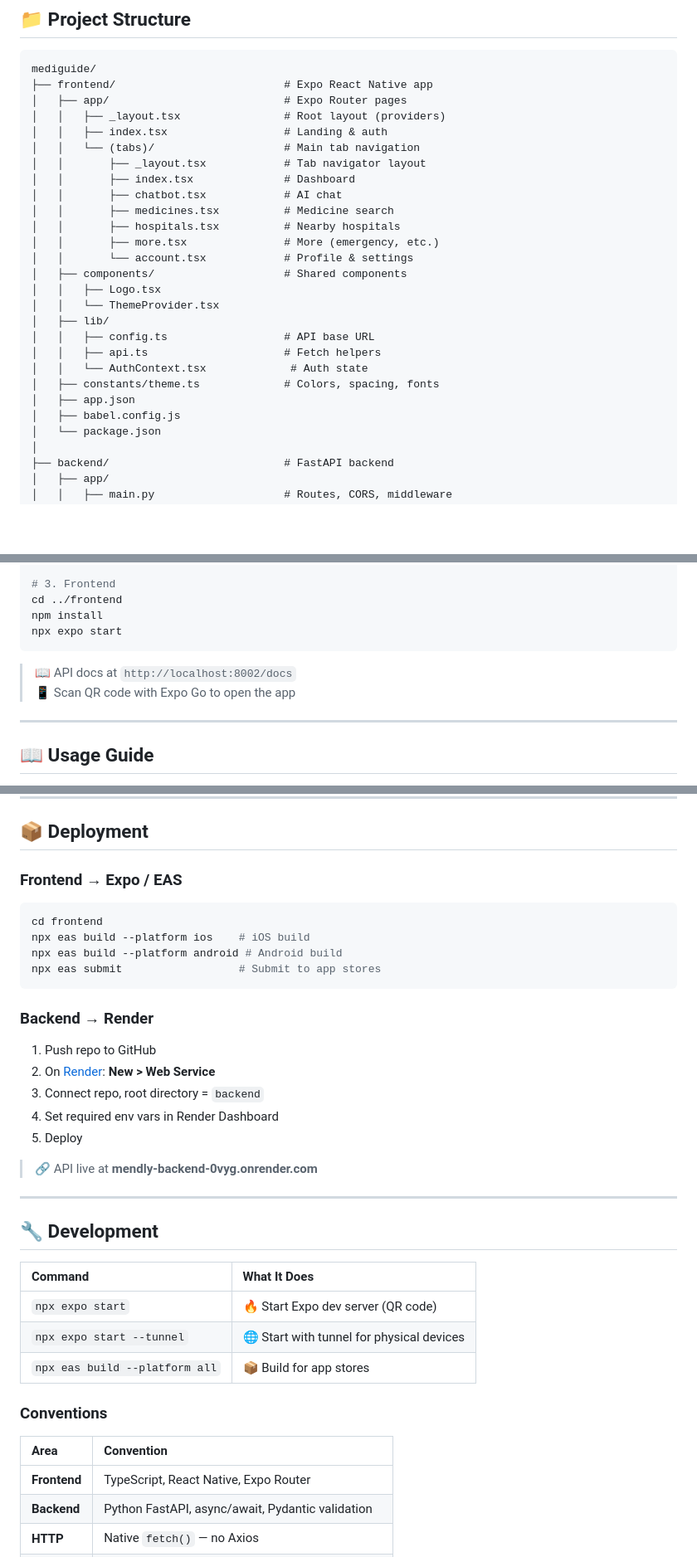
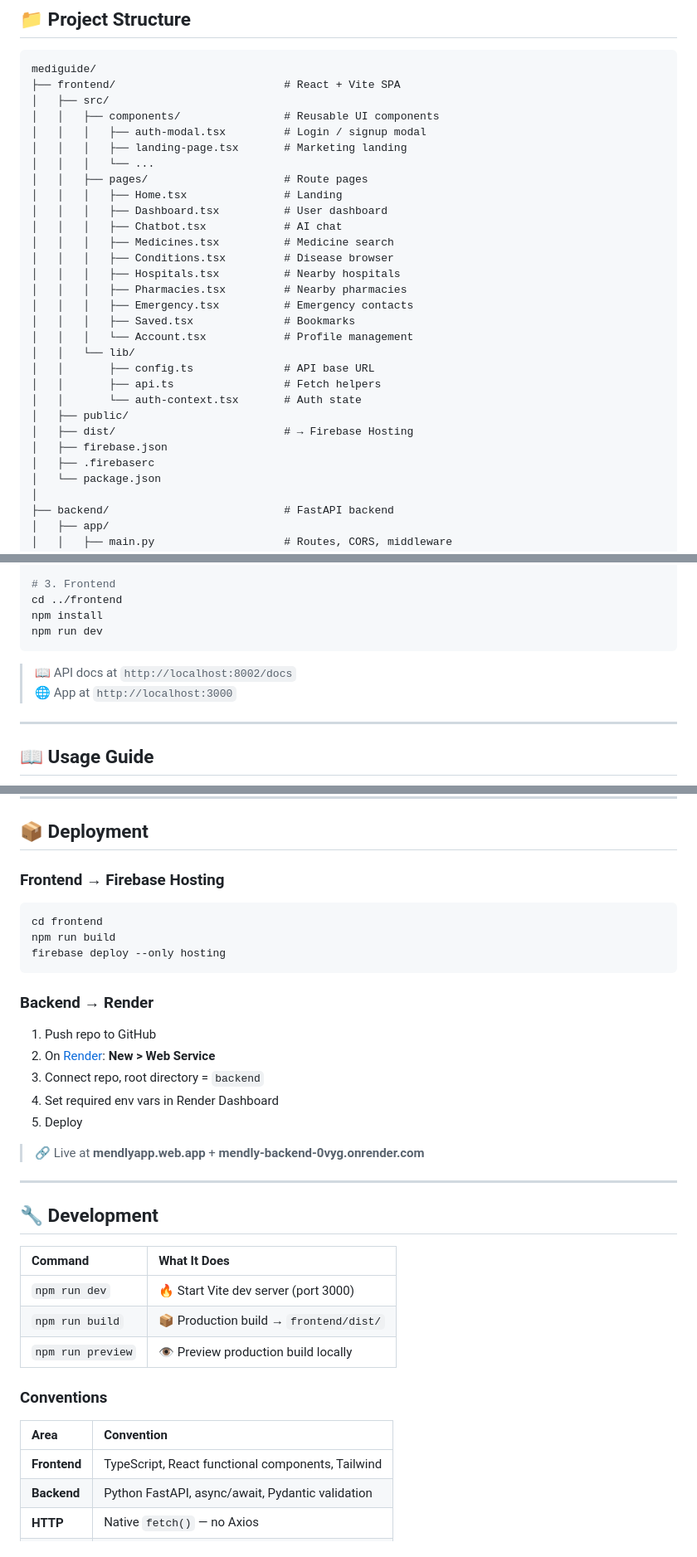
Before and after one commit to Satendra90390/Mendly, a Markdown page: README.md, 3 parts joined by grey strips. Shown at 83% size. Rendered like a GitHub page; blank space fills up the shorter version.

Commit message:
restore README for Vite web frontend

````diff
--- a/README.md
+++ b/README.md
@@ -287,28 +287,31 @@ gantt
 
 ```
 mediguide/
-├── frontend/                          # Expo React Native app
-│   ├── app/                           # Expo Router pages
-│   │   ├── _layout.tsx                # Root layout (providers)
-│   │   ├── index.tsx                  # Landing & auth
-│   │   └── (tabs)/                    # Main tab navigation
-│   │       ├── _layout.tsx            # Tab navigator layout
-│   │       ├── index.tsx              # Dashboard
-│   │       ├── chatbot.tsx            # AI chat
-│   │       ├── medicines.tsx          # Medicine search
-│   │       ├── hospitals.tsx          # Nearby hospitals
-│   │       ├── more.tsx               # More (emergency, etc.)
-│   │       └── account.tsx            # Profile & settings
-│   ├── components/                    # Shared components
-│   │   ├── Logo.tsx
-│   │   └── ThemeProvider.tsx
-│   ├── lib/
-│   │   ├── config.ts                  # API base URL
-│   │   ├── api.ts                     # Fetch helpers
-│   │   └── AuthContext.tsx             # Auth state
-│   ├── constants/theme.ts             # Colors, spacing, fonts
-│   ├── app.json
-│   ├── babel.config.js
+├── frontend/                          # React + Vite SPA
+│   ├── src/
+│   │   ├── components/                # Reusable UI components
+│   │   │   ├── auth-modal.tsx         # Login / signup modal
+│   │   │   ├── landing-page.tsx       # Marketing landing
+│   │   │   └── ...
+│   │   ├── pages/                     # Route pages
+│   │   │   ├── Home.tsx               # Landing
+│   │   │   ├── Dashboard.tsx          # User dashboard
+│   │   │   ├── Chatbot.tsx            # AI chat
+│   │   │   ├── Medicines.tsx          # Medicine search
+│   │   │   ├── Conditions.tsx         # Disease browser
+│   │   │   ├── Hospitals.tsx          # Nearby hospitals
+│   │   │   ├── Pharmacies.tsx         # Nearby pharmacies
+│   │   │   ├── Emergency.tsx          # Emergency contacts
+│   │   │   ├── Saved.tsx              # Bookmarks
+│   │   │   └── Account.tsx            # Profile management
+│   │   └── lib/
+│   │       ├── config.ts              # API base URL
+│   │       ├── api.ts                 # Fetch helpers
+│   │       └── auth-context.tsx       # Auth state
+│   ├── public/
+│   ├── dist/                          # → Firebase Hosting
+│   ├── firebase.json
+│   ├── .firebaserc
 │   └── package.json
 │
 ├── backend/                           # FastAPI backend
@@ -362,11 +365,11 @@ uvicorn app.main:app --reload --port 8002
 # 3. Frontend
 cd ../frontend
 npm install
-npx expo start
+npm run dev
 ```
 
 > 📖 API docs at `http://localhost:8002/docs`
-> 📱 Scan QR code with Expo Go to open the app
+> 🌐 App at `http://localhost:3000`
 
 ---
 
@@ -396,13 +399,12 @@ flowchart LR
 
 ## 📦 Deployment
 
-### Frontend → Expo / EAS
+### Frontend → Firebase Hosting
 
 ```bash
 cd frontend
-npx eas build --platform ios    # iOS build
-npx eas build --platform android # Android build
-npx eas submit                  # Submit to app stores
+npm run build
+firebase deploy --only hosting
 ```
 
 ### Backend → Render
@@ -413,7 +415,7 @@ npx eas submit                  # Submit to app stores
 4. Set required env vars in Render Dashboard
 5. Deploy
 
-> 🔗 API live at **mendly-backend-0vyg.onrender.com**
+> 🔗 Live at **mendlyapp.web.app** + **mendly-backend-0vyg.onrender.com**
 
 ---
 
@@ -421,15 +423,15 @@ npx eas submit                  # Submit to app stores
 
 | Command | What It Does |
 |:--------|:-------------|
-| `npx expo start` | 🔥 Start Expo dev server (QR code) |
-| `npx expo start --tunnel` | 🌐 Start with tunnel for physical devices |
-| `npx eas build --platform all` | 📦 Build for app stores |
+| `npm run dev` | 🔥 Start Vite dev server (port 3000) |
+| `npm run build` | 📦 Production build → `frontend/dist/` |
+| `npm run preview` | 👁️ Preview production build locally |
 
 ### Conventions
 
 | Area | Convention |
 |:-----|:-----------|
-| **Frontend** | TypeScript, React Native, Expo Router |
+| **Frontend** | TypeScript, React functional components, Tailwind |
 | **Backend** | Python FastAPI, async/await, Pydantic validation |
 | **HTTP** | Native `fetch()` — no Axios |
 | **Auth** | JWT in `Authorization: Bearer <token>` header |
````
Also changed, not shown: other parts of README.md (+6 -6 lines).
